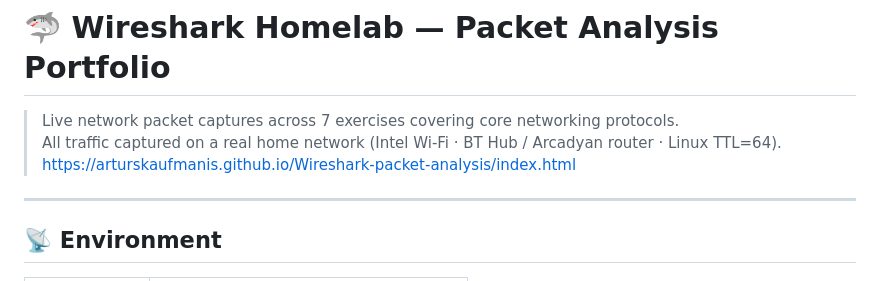
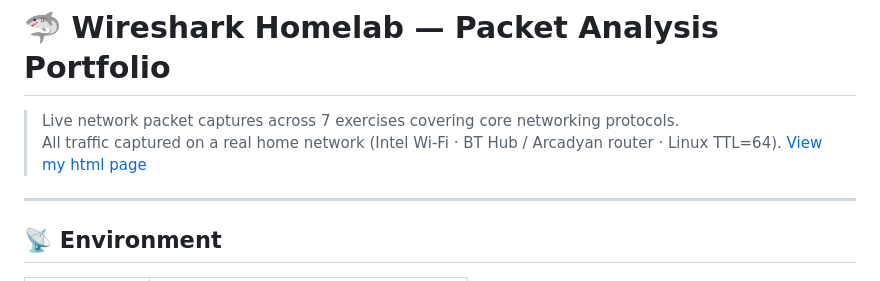
Before and after one commit to arturskaufmanis/Wireshark-packet-analysis, a Markdown page: README.md, the part around the change. Drawn GitHub-style.

Commit message:
Update README to improve link formatting

```diff
--- a/README.md
+++ b/README.md
@@ -2,7 +2,7 @@
 
 > Live network packet captures across 7 exercises covering core networking protocols.
 > All traffic captured on a real home network (Intel Wi-Fi · BT Hub / Arcadyan router · Linux TTL=64).
-https://arturskaufmanis.github.io/Wireshark-packet-analysis/index.html
+[View my html page](https://arturskaufmanis.github.io/Wireshark-packet-analysis/index.html)
 ---
 
 ## 📡 Environment
```
